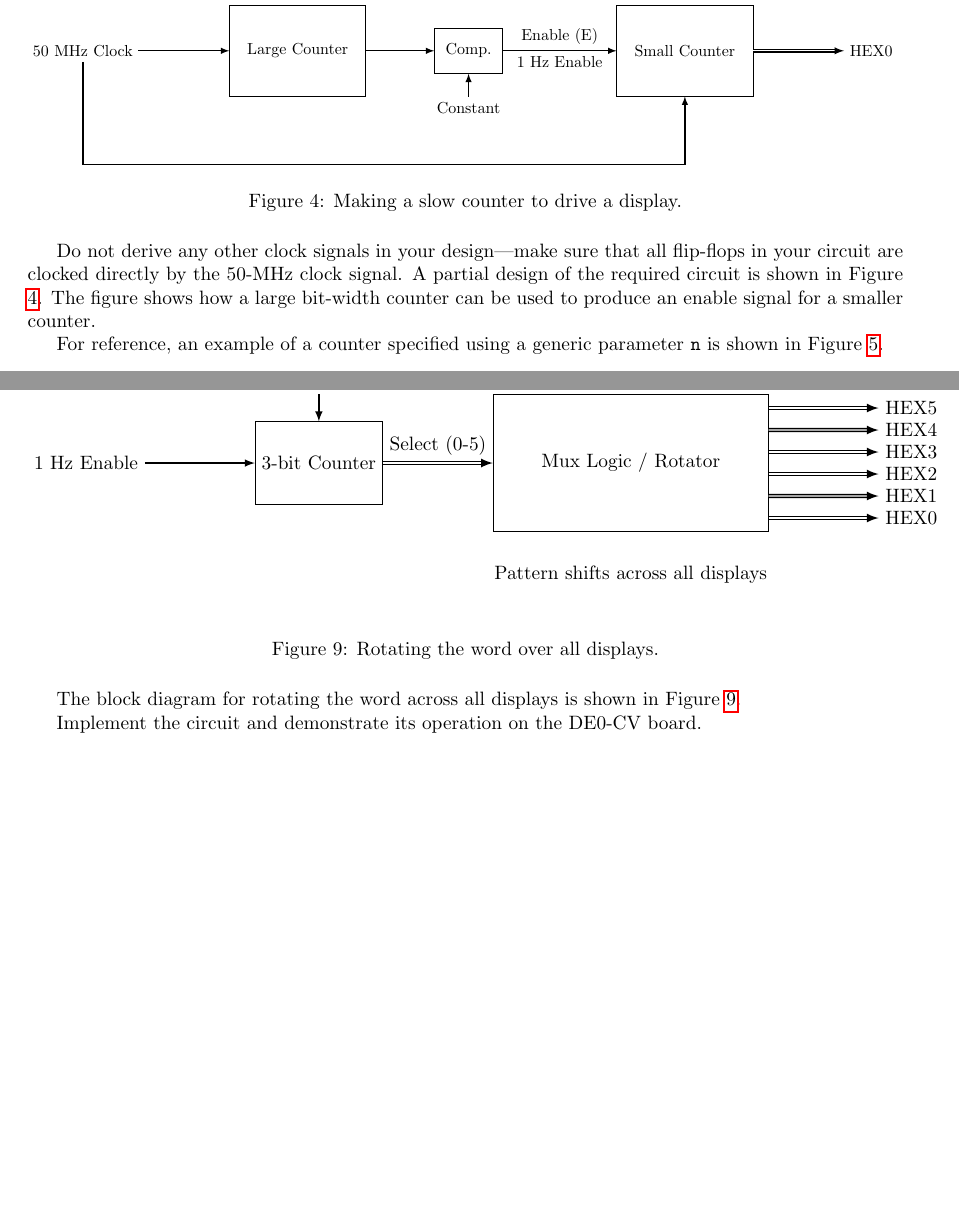
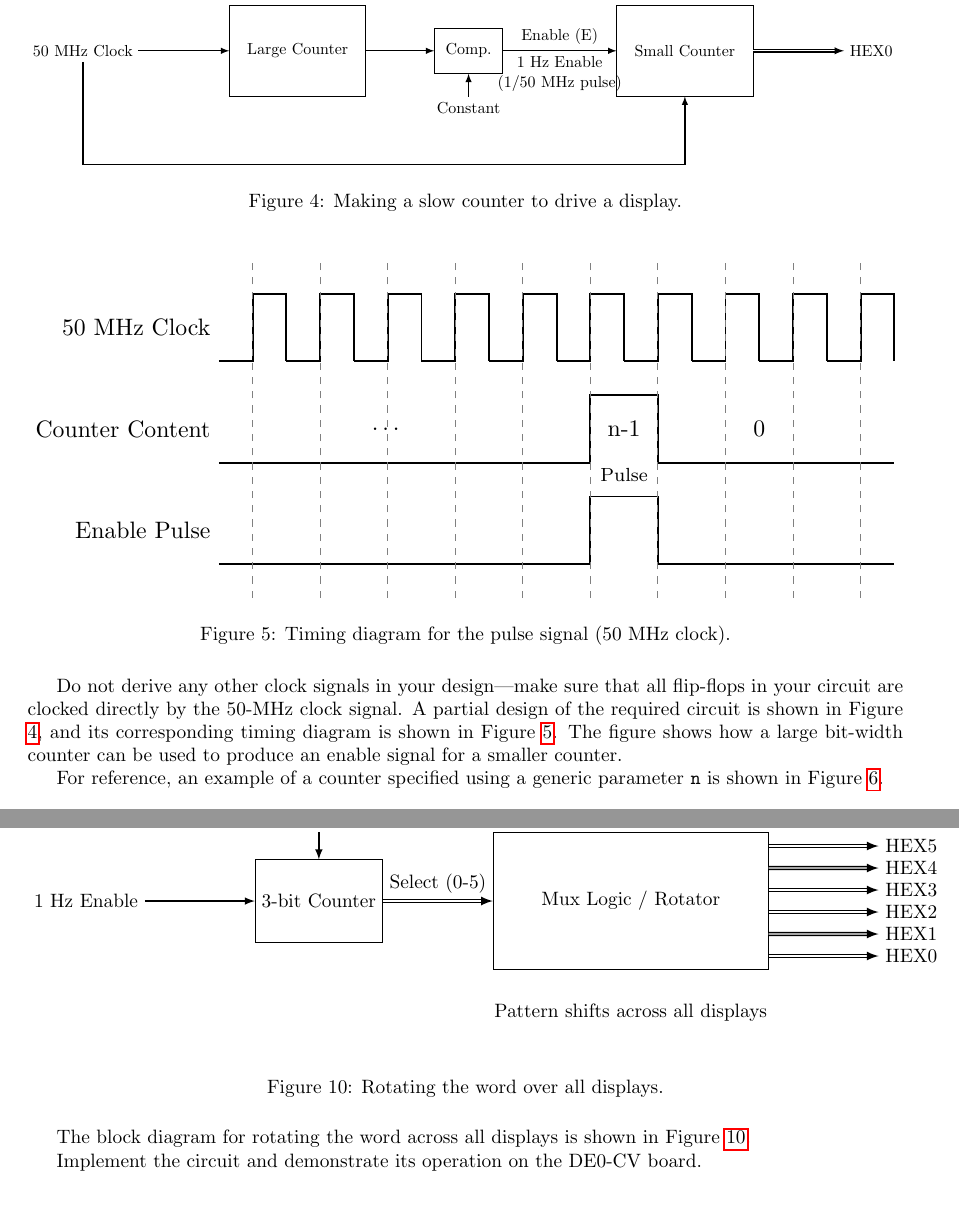
Before and after one commit to ruslylove/digital_n_micro, a LaTeX document (Lab/lab7_week2.tex, which reads Lab/tex/lab7p4_slow_counter.tex, Lab/tex/lab7p4_slow_counter_timing.tex): two parts of pages 1 and 4 of 4, joined at a grey line, cut so that both start at the same text, the shorter picture padded with empty space. Compiled offline with pdfLaTeX.

Commit message:
feat: Add new figures and timing diagrams for digital logic components to Lab 7.

```diff
--- a/Lab/lab7_week2.tex
+++ b/Lab/lab7_week2.tex
@@ -49,7 +49,14 @@ Design and implement a circuit that successively flashes digits 0 through 9 on t
     \label{fig:slow_counter}
 \end{figure}
 
-Do not derive any other clock signals in your design—make sure that all flip-flops in your circuit are clocked directly by the 50-MHz clock signal. A partial design of the required circuit is shown in Figure \ref{fig:slow_counter}. The figure shows how a large bit-width counter can be used to produce an enable signal for a smaller counter.
+\begin{figure}[H]
+    \centering
+    \resizebox{\textwidth}{!}{\input{tex/lab7p4_slow_counter_timing.tex}}
+    \caption{Timing diagram for the pulse signal (50 MHz clock).}
+    \label{fig:slow_counter_timing}
+\end{figure}
+
+Do not derive any other clock signals in your design—make sure that all flip-flops in your circuit are clocked directly by the 50-MHz clock signal. A partial design of the required circuit is shown in Figure \ref{fig:slow_counter}, and its corresponding timing diagram is shown in Figure \ref{fig:slow_counter_timing}. The figure shows how a large bit-width counter can be used to produce an enable signal for a smaller counter.
 
 For reference, an example of a counter specified using a generic parameter \texttt{n} is shown in Figure \ref{fig:generic_counter}.
 
--- a/Lab/tex/lab7p4_slow_counter.tex
+++ b/Lab/tex/lab7p4_slow_counter.tex
@@ -20,7 +20,7 @@
 
     % Connections
     \draw [->, thick] (large_cnt.east) -- (cmp.west);
-    \draw [->, thick] (cmp.east) -- (small_cnt.west) node[midway, above] {Enable (E)} node[midway, below] {1 Hz Enable};
+    \draw [->, thick] (cmp.east) -- (small_cnt.west) node[midway, above] {Enable (E)} node[midway, below, align=center] {1 Hz Enable\\(1/50 MHz pulse)};
 
     % Clock for Small Counter (Same 50MHz)
     % The diagram in Lab 4 might imply the small counter is enabled by the large one but clocked by the same clock
--- /dev/null
+++ b/Lab/tex/lab7p4_slow_counter_timing.tex
@@ -0,0 +1,39 @@
+\begin{tikzpicture}[
+    signal/.style={draw, thick},
+    axis/.style={draw, ->},
+    dashed_line/.style={draw, dashed, gray}
+]
+    % Define coordinates
+    \def\clkY{3}
+    \def\cntY{1.5}
+    \def\enY{0}
+
+    % Labels
+    \node[left] at (0, \clkY + 0.5) {50 MHz Clock};
+    \node[left] at (0, \cntY + 0.5) {Counter Content};
+    \node[left] at (0, \enY + 0.5) {Enable Pulse};
+
+    % Clock Signal (Rising edges at 0.5, 1.5, ...)
+    \foreach \x in {0, 1, 2, 3, 4, 5, 6, 7, 8, 9} {
+        \draw[signal] (\x, \clkY) -- (\x+0.5, \clkY) -- (\x+0.5, \clkY+1) -- (\x+1, \clkY+1) -- (\x+1, \clkY);
+    }
+
+    % Counter Content (Updates on rising edge at 5.5 and 6.5)
+    \draw[signal] (0, \cntY) -- (5.5, \cntY);
+    \node at (2.5, \cntY+0.5) {\dots};
+    \draw[signal] (5.5, \cntY) -- (5.5, \cntY+1) -- (6.5, \cntY+1) -- (6.5, \cntY);
+    \node at (6, \cntY+0.5) {n-1};
+    \draw[signal] (6.5, \cntY) -- (10, \cntY);
+    \node at (8, \cntY+0.5) {0};
+
+    % Enable Pulse (High when counter is n-1, aligned with rising edges)
+    \draw[signal] (0, \enY) -- (5.5, \enY) -- (5.5, \enY+1) -- (6.5, \enY+1) -- (6.5, \enY) -- (10, \enY);
+
+    % Dashed vertical lines at rising edges
+    \foreach \x in {0.5, 1.5, 2.5, 3.5, 4.5, 5.5, 6.5, 7.5, 8.5, 9.5} {
+        \draw[dashed_line] (\x, -0.5) -- (\x, \clkY+1.5);
+    }
+
+    \node[above, font=\footnotesize] at (6, \enY+1.1) {Pulse};
+
+\end{tikzpicture}
```
Also changed, not shown: Lab/lab7_week2.pdf, 18 other files.
